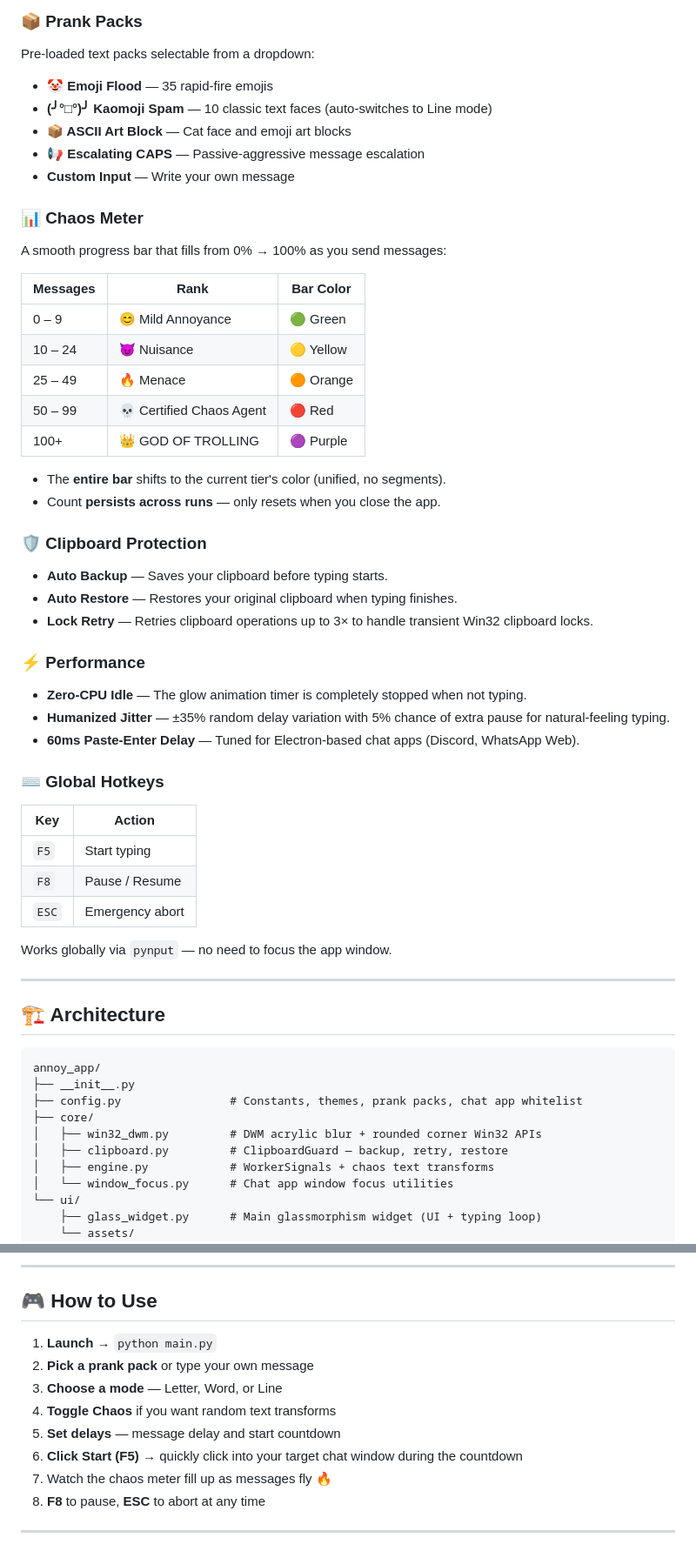
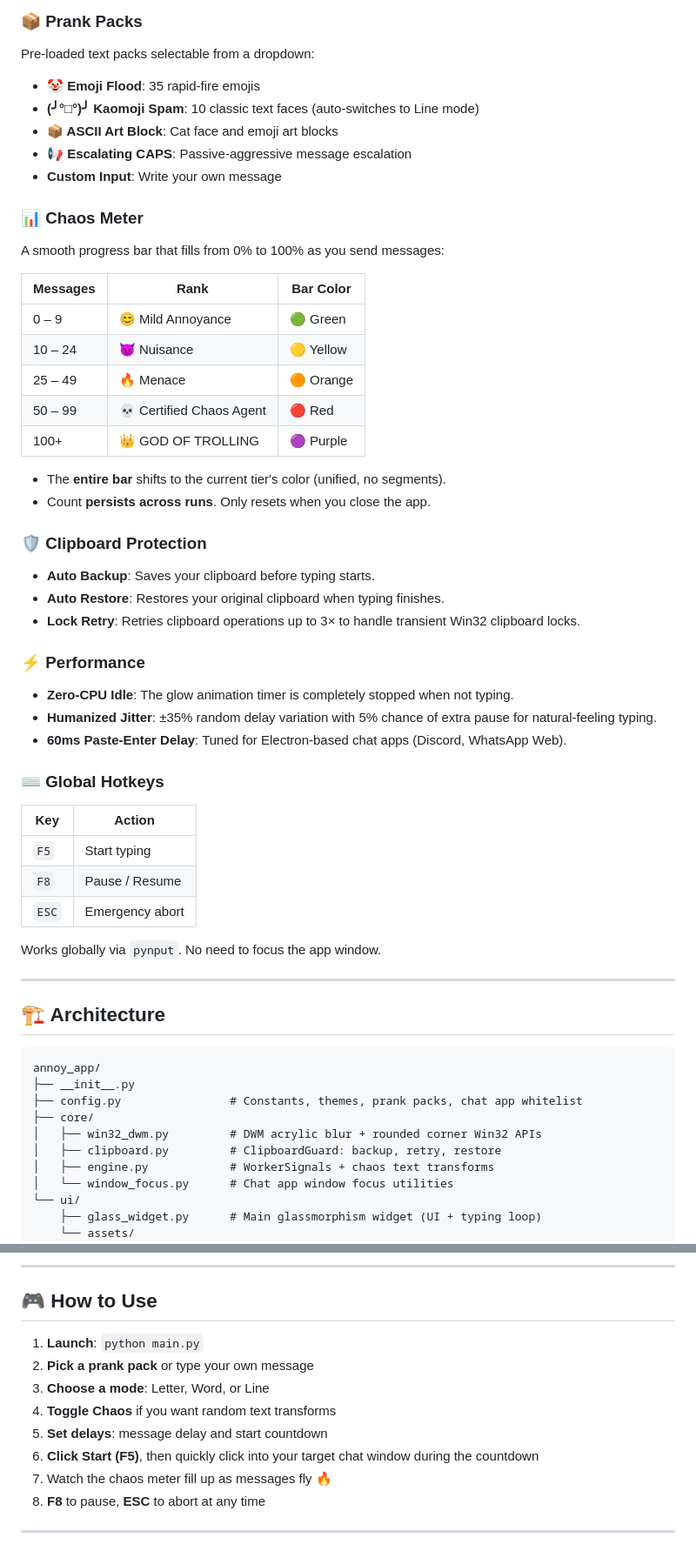
Before and after one commit to sujaykrishna06/annoy-o-matic-9000, a Markdown page: README.md, 2 parts joined by grey strips. Shown at 87% size. GitHub-like rendering.

Commit message:
docs: remove em dashes from README

```diff
--- a/README.md
+++ b/README.md
@@ -29,14 +29,14 @@ Toggle **Chaos: ON** to randomly transform outgoing text with:
 
 ### 📦 Prank Packs
 Pre-loaded text packs selectable from a dropdown:
-- **🤡 Emoji Flood** — 35 rapid-fire emojis
-- **(╯°□°)╯ Kaomoji Spam** — 10 classic text faces (auto-switches to Line mode)
-- **📦 ASCII Art Block** — Cat face and emoji art blocks
-- **📢 Escalating CAPS** — Passive-aggressive message escalation
-- **Custom Input** — Write your own message
+- **🤡 Emoji Flood**: 35 rapid-fire emojis
+- **(╯°□°)╯ Kaomoji Spam**: 10 classic text faces (auto-switches to Line mode)
+- **📦 ASCII Art Block**: Cat face and emoji art blocks
+- **📢 Escalating CAPS**: Passive-aggressive message escalation
+- **Custom Input**: Write your own message
 
 ### 📊 Chaos Meter
-A smooth progress bar that fills from 0% → 100% as you send messages:
+A smooth progress bar that fills from 0% to 100% as you send messages:
 
 | Messages | Rank | Bar Color |
 |----------|------|-----------|
@@ -47,17 +47,17 @@ A smooth progress bar that fills from 0% → 100% as you send messages:
 | 100+ | 👑 GOD OF TROLLING | 🟣 Purple |
 
 - The **entire bar** shifts to the current tier's color (unified, no segments).
-- Count **persists across runs** — only resets when you close the app.
+- Count **persists across runs**. Only resets when you close the app.
 
 ### 🛡️ Clipboard Protection
-- **Auto Backup** — Saves your clipboard before typing starts.
-- **Auto Restore** — Restores your original clipboard when typing finishes.
-- **Lock Retry** — Retries clipboard operations up to 3× to handle transient Win32 clipboard locks.
+- **Auto Backup**: Saves your clipboard before typing starts.
+- **Auto Restore**: Restores your original clipboard when typing finishes.
+- **Lock Retry**: Retries clipboard operations up to 3× to handle transient Win32 clipboard locks.
 
 ### ⚡ Performance
-- **Zero-CPU Idle** — The glow animation timer is completely stopped when not typing.
-- **Humanized Jitter** — ±35% random delay variation with 5% chance of extra pause for natural-feeling typing.
-- **60ms Paste-Enter Delay** — Tuned for Electron-based chat apps (Discord, WhatsApp Web).
+- **Zero-CPU Idle**: The glow animation timer is completely stopped when not typing.
+- **Humanized Jitter**: ±35% random delay variation with 5% chance of extra pause for natural-feeling typing.
+- **60ms Paste-Enter Delay**: Tuned for Electron-based chat apps (Discord, WhatsApp Web).
 
 ### ⌨️ Global Hotkeys
 | Key | Action |
@@ -66,7 +66,7 @@ A smooth progress bar that fills from 0% → 100% as you send messages:
 | `F8` | Pause / Resume |
 | `ESC` | Emergency abort |
 
-Works globally via `pynput` — no need to focus the app window.
+Works globally via `pynput`. No need to focus the app window.
 
 ---
 
@@ -78,7 +78,7 @@ annoy_app/
 ├── config.py                # Constants, themes, prank packs, chat app whitelist
 ├── core/
 │   ├── win32_dwm.py         # DWM acrylic blur + rounded corner Win32 APIs
-│   ├── clipboard.py         # ClipboardGuard — backup, retry, restore
+│   ├── clipboard.py         # ClipboardGuard: backup, retry, restore
 │   ├── engine.py            # WorkerSignals + chaos text transforms
 │   └── window_focus.py      # Chat app window focus utilities
 └── ui/
@@ -124,12 +124,12 @@ python main.py
 
 ## 🎮 How to Use
 
-1. **Launch** → `python main.py`
+1. **Launch**: `python main.py`
 2. **Pick a prank pack** or type your own message
-3. **Choose a mode** — Letter, Word, or Line
+3. **Choose a mode**: Letter, Word, or Line
 4. **Toggle Chaos** if you want random text transforms
-5. **Set delays** — message delay and start countdown
-6. **Click Start (F5)** → quickly click into your target chat window during the countdown
+5. **Set delays**: message delay and start countdown
+6. **Click Start (F5)**, then quickly click into your target chat window during the countdown
 7. Watch the chaos meter fill up as messages fly 🔥
 8. **F8** to pause, **ESC** to abort at any time
 
```
Also changed, not shown: other parts of README.md (+6 -6 lines).
